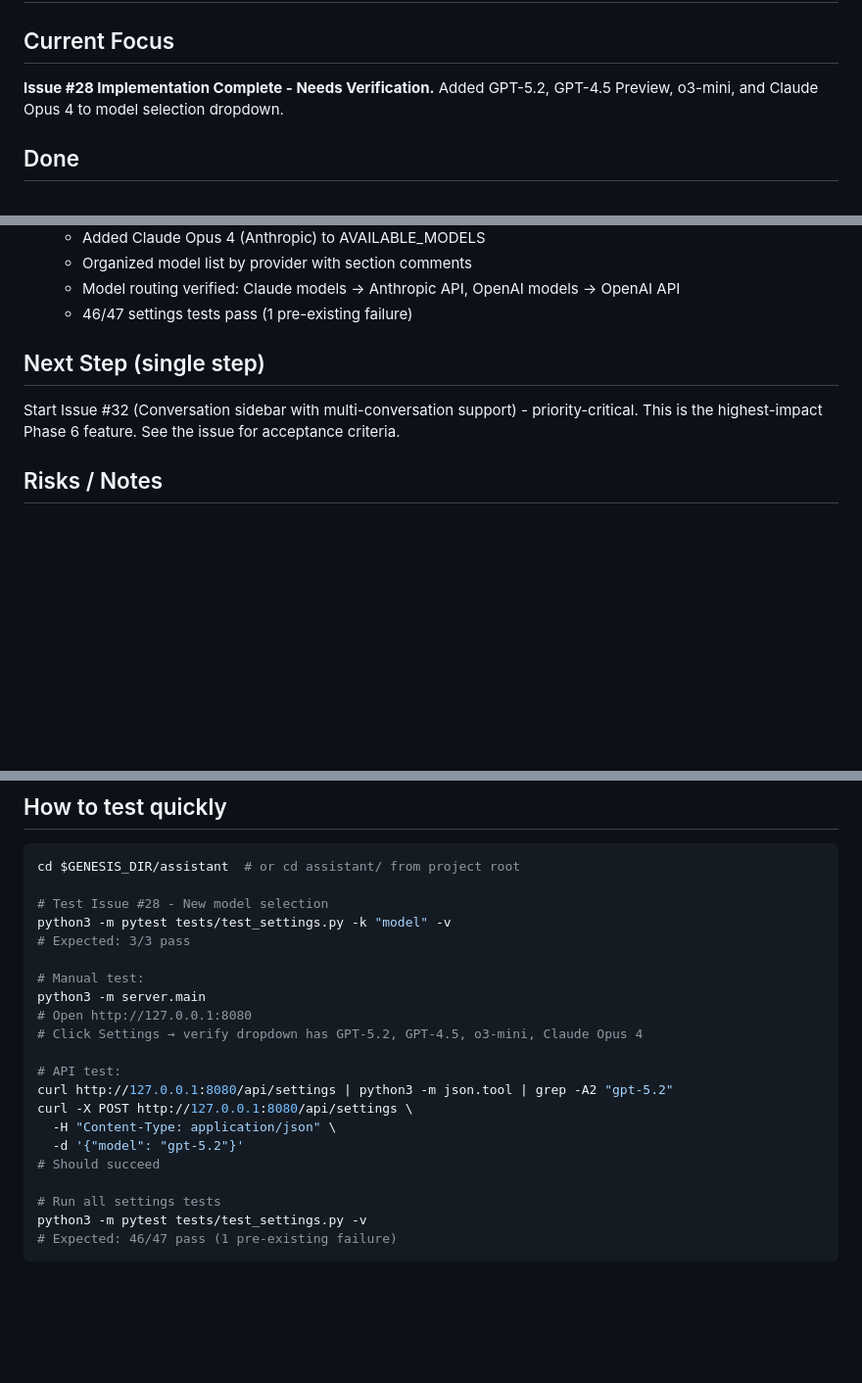
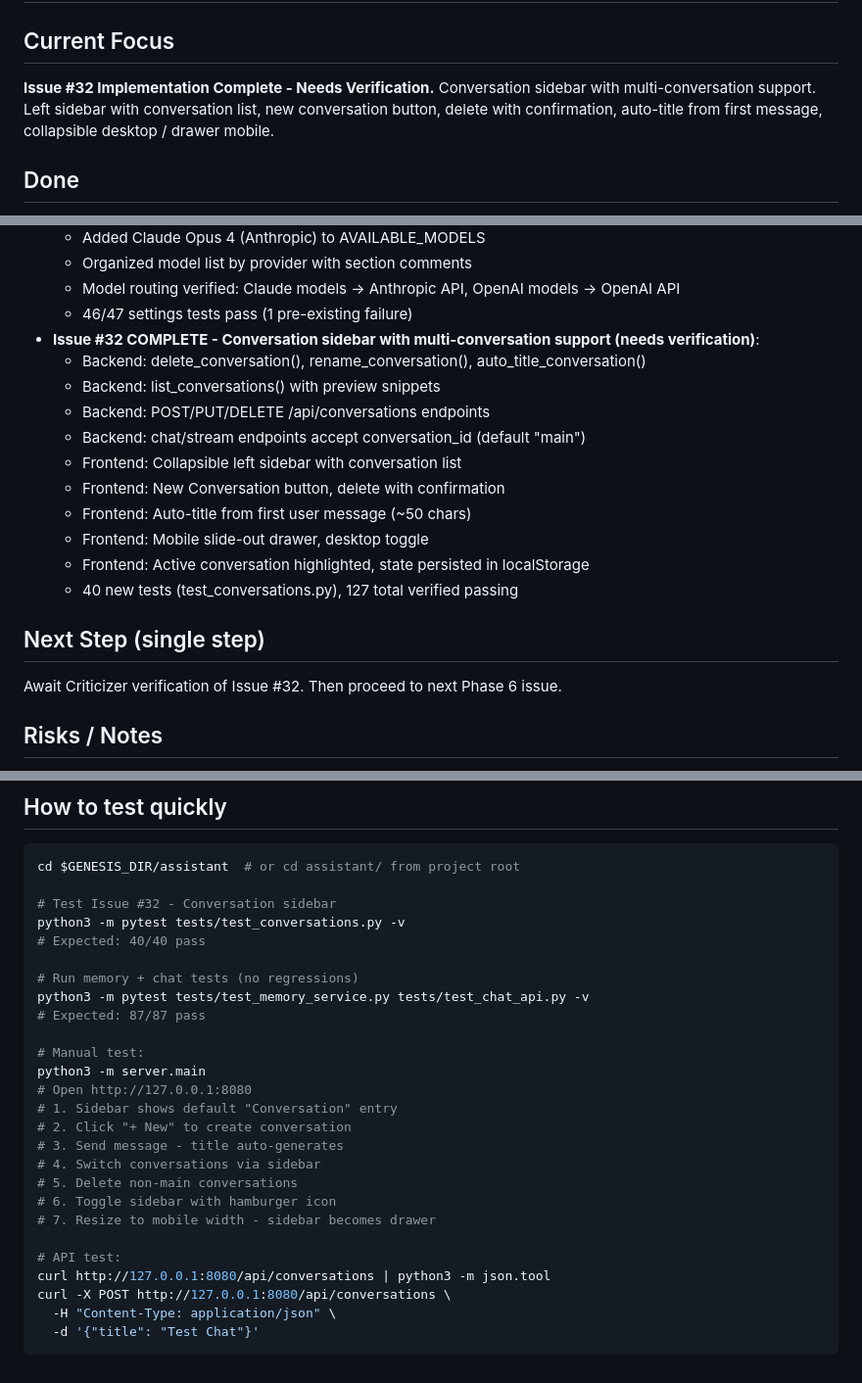
Before and after one commit to Wan-ZL/Genesis, a Markdown page: claude_iteration/state.md, 3 parts joined by grey strips. Shown at 98% size. Drawn GitHub-style; blank space fills up the shorter version.

Commit message:
Auto-commit: 2026-02-07_1242.md
Co-Authored-By: Claude Opus 4.6 <noreply@anthropic.com>

````diff
--- a/claude_iteration/state.md
+++ b/claude_iteration/state.md
@@ -1,7 +1,7 @@
 # agent/state.md
 
 ## Current Focus
-**Issue #28 Implementation Complete - Needs Verification.** Added GPT-5.2, GPT-4.5 Preview, o3-mini, and Claude Opus 4 to model selection dropdown.
+**Issue #32 Implementation Complete - Needs Verification.** Conversation sidebar with multi-conversation support. Left sidebar with conversation list, new conversation button, delete with confirmation, auto-title from first message, collapsible desktop / drawer mobile.
 
 ## Done
 - Repo structure and memory rules defined (.claude/CLAUDE.md + rules)
@@ -380,9 +380,20 @@
   - Organized model list by provider with section comments
   - Model routing verified: Claude models → Anthropic API, OpenAI models → OpenAI API
   - 46/47 settings tests pass (1 pre-existing failure)
+- **Issue #32 COMPLETE - Conversation sidebar with multi-conversation support (needs verification)**:
+  - Backend: delete_conversation(), rename_conversation(), auto_title_conversation()
+  - Backend: list_conversations() with preview snippets
+  - Backend: POST/PUT/DELETE /api/conversations endpoints
+  - Backend: chat/stream endpoints accept conversation_id (default "main")
+  - Frontend: Collapsible left sidebar with conversation list
+  - Frontend: New Conversation button, delete with confirmation
+  - Frontend: Auto-title from first user message (~50 chars)
+  - Frontend: Mobile slide-out drawer, desktop toggle
+  - Frontend: Active conversation highlighted, state persisted in localStorage
+  - 40 new tests (test_conversations.py), 127 total verified passing
 
 ## Next Step (single step)
-Start Issue #32 (Conversation sidebar with multi-conversation support) - priority-critical. This is the highest-impact Phase 6 feature. See the issue for acceptance criteria.
+Await Criticizer verification of Issue #32. Then proceed to next Phase 6 issue.
 
 ## Risks / Notes
 - Issue #28 VERIFIED and CLOSED by Criticizer (2026-02-07)
@@ -401,23 +412,28 @@ Start Issue #32 (Conversation sidebar with multi-conversation support) - priorit
 ```bash
 cd $GENESIS_DIR/assistant  # or cd assistant/ from project root
 
-# Test Issue #28 - New model selection
-python3 -m pytest tests/test_settings.py -k "model" -v
-# Expected: 3/3 pass
+# Test Issue #32 - Conversation sidebar
+python3 -m pytest tests/test_conversations.py -v
+# Expected: 40/40 pass
+
+# Run memory + chat tests (no regressions)
+python3 -m pytest tests/test_memory_service.py tests/test_chat_api.py -v
+# Expected: 87/87 pass
 
 # Manual test:
 python3 -m server.main
 # Open http://127.0.0.1:8080
-# Click Settings → verify dropdown has GPT-5.2, GPT-4.5, o3-mini, Claude Opus 4
+# 1. Sidebar shows default "Conversation" entry
+# 2. Click "+ New" to create conversation
+# 3. Send message - title auto-generates
+# 4. Switch conversations via sidebar
+# 5. Delete non-main conversations
+# 6. Toggle sidebar with hamburger icon
+# 7. Resize to mobile width - sidebar becomes drawer
 
 # API test:
-curl http://127.0.0.1:8080/api/settings | python3 -m json.tool | grep -A2 "gpt-5.2"
-curl -X POST http://127.0.0.1:8080/api/settings \
+curl http://127.0.0.1:8080/api/conversations | python3 -m json.tool
+curl -X POST http://127.0.0.1:8080/api/conversations \
   -H "Content-Type: application/json" \
-  -d '{"model": "gpt-5.2"}'
-# Should succeed
-
-# Run all settings tests
-python3 -m pytest tests/test_settings.py -v
-# Expected: 46/47 pass (1 pre-existing failure)
+  -d '{"title": "Test Chat"}'
 ```
````
Also changed, not shown: claude_iteration/runlog/2026-02-07_1242.md (added, +25 -0 lines).
